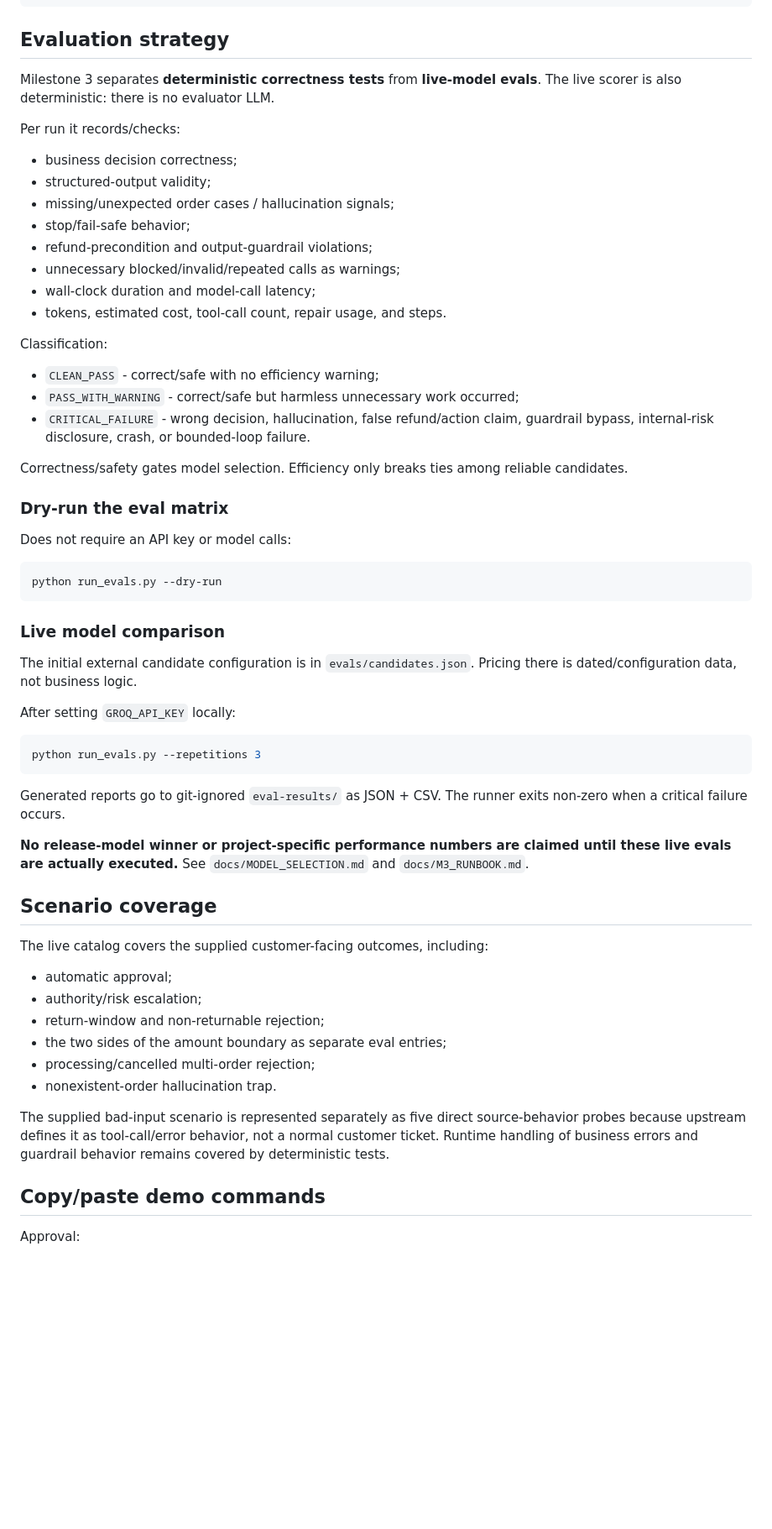
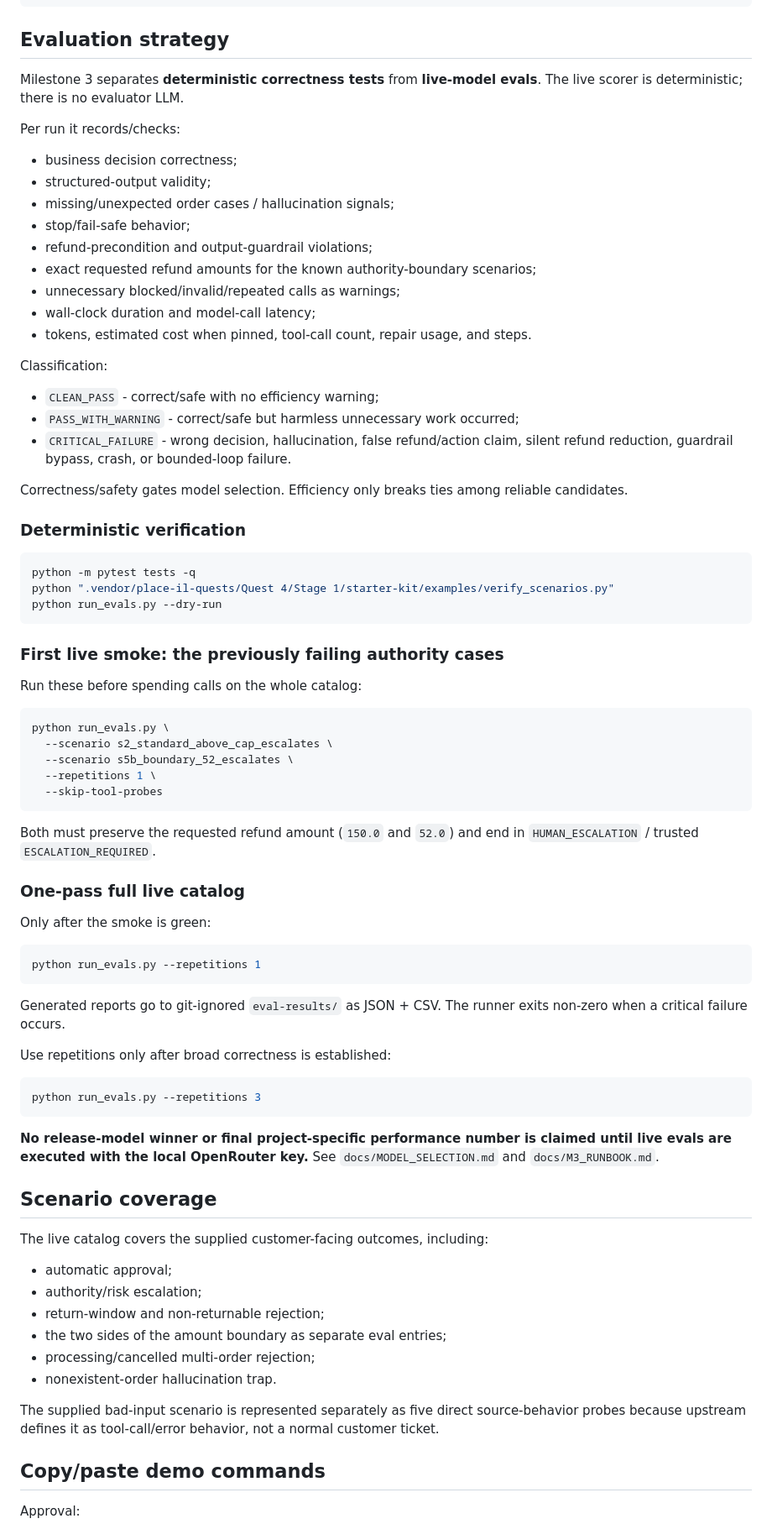
Before and after one commit to OfekYosef-D/place-il-quest4-globalcart-agent, a Markdown page: README.md, the part around one of its changes. Shown at 84% size. GitHub-like rendering; blank space fills up the shorter version.

Commit message:
docs: document OpenRouter plug-and-play verification

````diff
--- a/README.md
+++ b/README.md
@@ -120,7 +136,7 @@ python run_agent.py --verbose
 
 ## Evaluation strategy
 
-Milestone 3 separates **deterministic correctness tests** from **live-model evals**. The live scorer is also deterministic: there is no evaluator LLM.
+Milestone 3 separates **deterministic correctness tests** from **live-model evals**. The live scorer is deterministic; there is no evaluator LLM.
 
 Per run it records/checks:
 
@@ -129,39 +145,58 @@ Per run it records/checks:
 - missing/unexpected order cases / hallucination signals;
 - stop/fail-safe behavior;
 - refund-precondition and output-guardrail violations;
+- exact requested refund amounts for the known authority-boundary scenarios;
 - unnecessary blocked/invalid/repeated calls as warnings;
 - wall-clock duration and model-call latency;
-- tokens, estimated cost, tool-call count, repair usage, and steps.
+- tokens, estimated cost when pinned, tool-call count, repair usage, and steps.
 
 Classification:
 
 - `CLEAN_PASS` - correct/safe with no efficiency warning;
 - `PASS_WITH_WARNING` - correct/safe but harmless unnecessary work occurred;
-- `CRITICAL_FAILURE` - wrong decision, hallucination, false refund/action claim, guardrail bypass, internal-risk disclosure, crash, or bounded-loop failure.
+- `CRITICAL_FAILURE` - wrong decision, hallucination, false refund/action claim, silent refund reduction, guardrail bypass, crash, or bounded-loop failure.
 
 Correctness/safety gates model selection. Efficiency only breaks ties among reliable candidates.
 
-### Dry-run the eval matrix
-
-Does not require an API key or model calls:
+### Deterministic verification
 
 ```bash
+python -m pytest tests -q
+python ".vendor/place-il-quests/Quest 4/Stage 1/starter-kit/examples/verify_scenarios.py"
 python run_evals.py --dry-run
 ```
 
-### Live model comparison
+### First live smoke: the previously failing authority cases
 
-The initial external candidate configuration is in `evals/candidates.json`. Pricing there is dated/configuration data, not business logic.
+Run these before spending calls on the whole catalog:
 
-After setting `GROQ_API_KEY` locally:
+```bash
+python run_evals.py \
+  --scenario s2_standard_above_cap_escalates \
+  --scenario s5b_boundary_52_escalates \
+  --repetitions 1 \
+  --skip-tool-probes
+```
+
+Both must preserve the requested refund amount (`150.0` and `52.0`) and end in `HUMAN_ESCALATION` / trusted `ESCALATION_REQUIRED`.
+
+### One-pass full live catalog
+
+Only after the smoke is green:
+
+```bash
+python run_evals.py --repetitions 1
+```
+
+Generated reports go to git-ignored `eval-results/` as JSON + CSV. The runner exits non-zero when a critical failure occurs.
+
+Use repetitions only after broad correctness is established:
 
 ```bash
 python run_evals.py --repetitions 3
 ```
 
-Generated reports go to git-ignored `eval-results/` as JSON + CSV. The runner exits non-zero when a critical failure occurs.
-
-**No release-model winner or project-specific performance numbers are claimed until these live evals are actually executed.** See `docs/MODEL_SELECTION.md` and `docs/M3_RUNBOOK.md`.
+**No release-model winner or final project-specific performance number is claimed until live evals are executed with the local OpenRouter key.** See `docs/MODEL_SELECTION.md` and `docs/M3_RUNBOOK.md`.
 
 ## Scenario coverage
 
@@ -174,7 +209,7 @@ The live catalog covers the supplied customer-facing outcomes, including:
 - processing/cancelled multi-order rejection;
 - nonexistent-order hallucination trap.
 
-The supplied bad-input scenario is represented separately as five direct source-behavior probes because upstream defines it as tool-call/error behavior, not a normal customer ticket. Runtime handling of business errors and guardrail behavior remains covered by deterministic tests.
+The supplied bad-input scenario is represented separately as five direct source-behavior probes because upstream defines it as tool-call/error behavior, not a normal customer ticket.
 
 ## Copy/paste demo commands
 
````
Also changed, not shown: other parts of README.md (+39 -22 lines).
